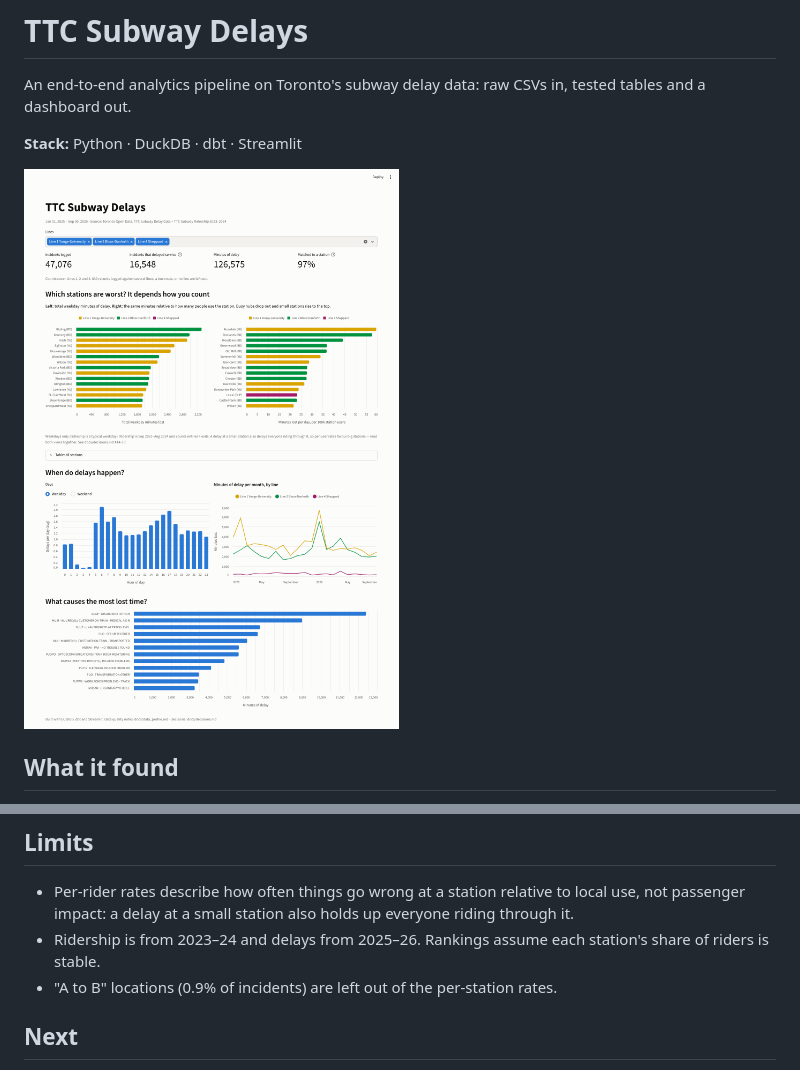
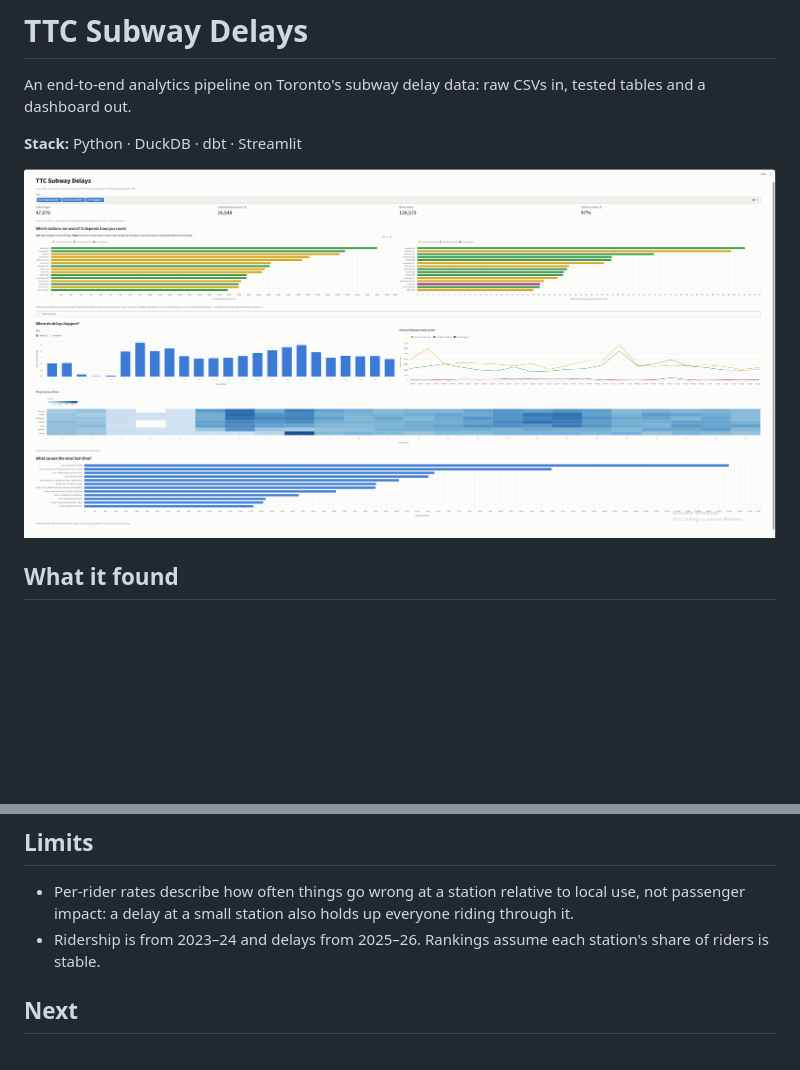
Before and after one commit to ademabdi/ttc-subway-delays, a Markdown page: README.md, 2 parts joined by grey strips. Rendered like a GitHub page; pictures changed too: docs/dashboard.png; blank space fills up the shorter version.

```diff
--- a/README.md
+++ b/README.md
@@ -84,7 +84,7 @@ docs/            data profile and decision log
 
 - Per-rider rates describe how often things go wrong at a station relative to local use, not passenger impact: a delay at a small station also holds up everyone riding through it.
 - Ridership is from 2023–24 and delays from 2025–26. Rankings assume each station's share of riders is stable.
-- "A to B" locations (0.9% of incidents) are left out of the per-station rates.
+
 
 ## Next
 
```
Also changed, not shown: docs/source_to_target.md (added, +48 -0 lines).
